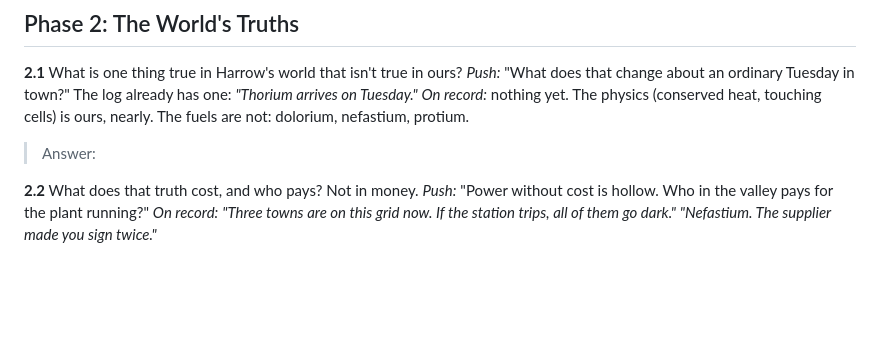
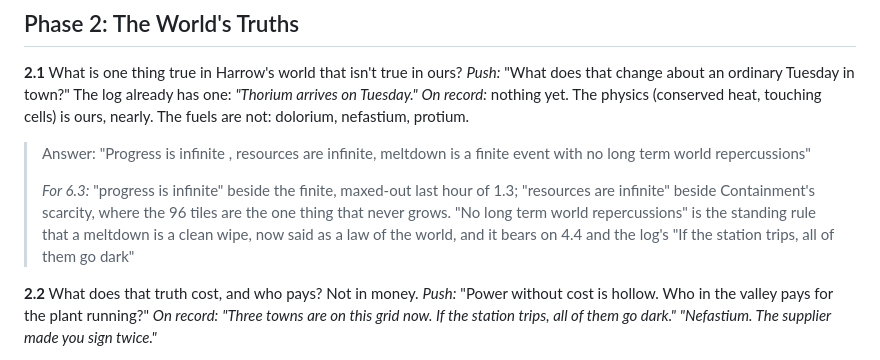
Before and after one commit to jdial1/reactor-revived, a Markdown page: docs/soul-interview.md, the part around the change. Rendered like a GitHub page; blank space fills up the shorter version.

Commit message:
Soul interview: record the first answer to 2.1
Co-Authored-By: Claude Opus 5.5 <noreply@anthropic.com>
Claude-Session: https://claude.ai/code/session_017V8N2cEULqd1WSZSJFiQ2n

```diff
--- a/docs/soul-interview.md
+++ b/docs/soul-interview.md
@@ -287,7 +287,15 @@ comedy never louder than deadpan.
 already has one: *"Thorium arrives on Tuesday."*
 *On record:* nothing yet. The physics (conserved heat, touching cells) is ours,
 nearly. The fuels are not: dolorium, nefastium, protium.
-> Answer:
+> Answer: "Progress is infinite , resources are infinite, meltdown is a finite
+> event with no long term world repercussions"
+>
+> *For 6.3:* "progress is infinite" beside the finite, maxed-out last hour of
+> 1.3; "resources are infinite" beside Containment's scarcity, where the 96
+> tiles are the one thing that never grows. "No long term world repercussions"
+> is the standing rule that a meltdown is a clean wipe, now said as a law of the
+> world, and it bears on 4.4 and the log's "If the station trips, all of them go
+> dark"
 
 **2.2** What does that truth cost, and who pays? Not in money.
 *Push:* "Power without cost is hollow. Who in the valley pays for the plant
```
